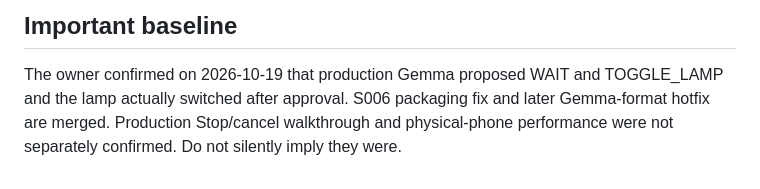
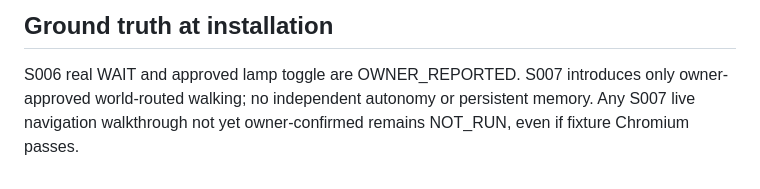
Before and after one commit to jfairfaxball-348/ETTA, a Markdown page: authoritative/NEXT_SESSION_PROMPT.md, the part around one of its changes. Drawn GitHub-style.

```diff
--- a/authoritative/NEXT_SESSION_PROMPT.md
+++ b/authoritative/NEXT_SESSION_PROMPT.md
@@ -24,3 +26,3 @@ Give Etta one new permitted decision: **choose a named reachable destination wit
 
-## Important baseline
-The owner confirmed on 2026-10-19 that production Gemma proposed WAIT and TOGGLE_LAMP and the lamp actually switched after approval. S006 packaging fix and later Gemma-format hotfix are merged. Production Stop/cancel walkthrough and physical-phone performance were not separately confirmed. Do not silently imply they were.
+## Ground truth at installation
+S006 real WAIT and approved lamp toggle are OWNER_REPORTED. S007 introduces only owner-approved world-routed walking; no independent autonomy or persistent memory. Any S007 live navigation walkthrough not yet owner-confirmed remains NOT_RUN, even if fixture Chromium passes.
```
Also changed, not shown: other parts of authoritative/NEXT_SESSION_PROMPT.md (+19 -17 lines).
